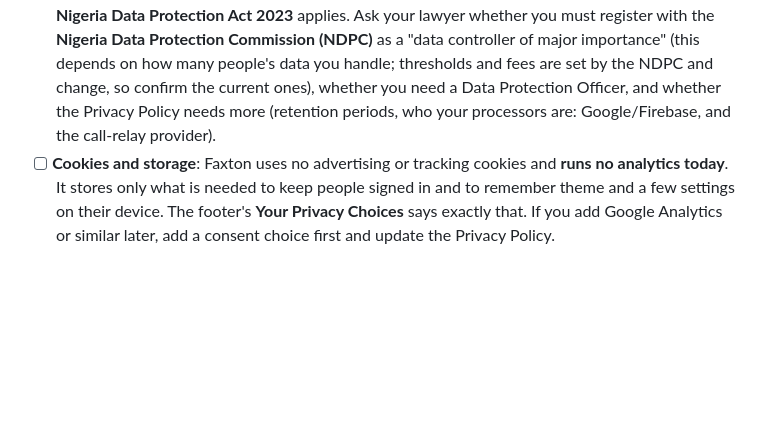
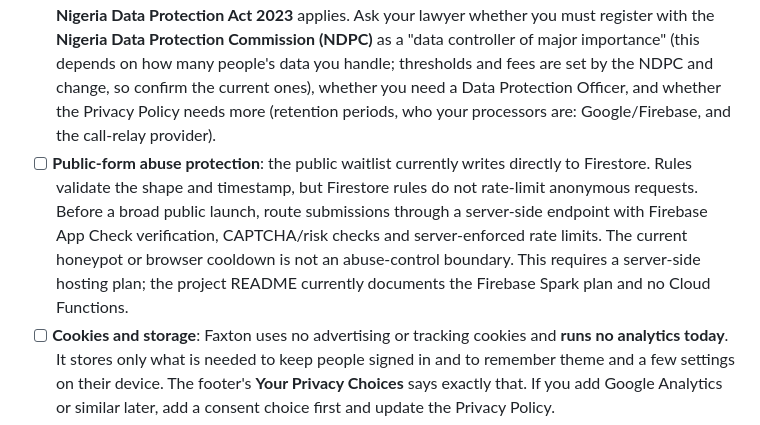
Before and after one commit to Genesis-Studios1/Faxton-Rentals, a Markdown page: LAUNCH.md, the part around the change. Rendered like a GitHub page; blank space fills up the shorter version.

Commit message:
Apply security remediation: LAUNCH.md

```diff
--- a/LAUNCH.md
+++ b/LAUNCH.md
@@ -67,6 +67,7 @@ The Terms of Use, Privacy Policy and License pages are drafts written for a Nige
 - [ ] A Nigerian lawyer reads and approves `public/js/legal.js` (the three pages) and edits the wording. Make sure the company name in the footer ("Faxton Rentals Inc.") is your registered name.
 - [ ] **Register the business**: CAC registration (Corporate Affairs Commission), and a business bank account. Renters pay by bank transfer, so the account name must match.
 - [ ] **Data protection**: Faxton handles names, phone numbers, addresses, IDs and documents, so the **Nigeria Data Protection Act 2023** applies. Ask your lawyer whether you must register with the **Nigeria Data Protection Commission (NDPC)** as a "data controller of major importance" (this depends on how many people's data you handle; thresholds and fees are set by the NDPC and change, so confirm the current ones), whether you need a Data Protection Officer, and whether the Privacy Policy needs more (retention periods, who your processors are: Google/Firebase, and the call-relay provider).
+- [ ] **Public-form abuse protection**: the public waitlist currently writes directly to Firestore. Rules validate the shape and timestamp, but Firestore rules do not rate-limit anonymous requests. Before a broad public launch, route submissions through a server-side endpoint with Firebase App Check verification, CAPTCHA/risk checks and server-enforced rate limits. The current honeypot or browser cooldown is not an abuse-control boundary. This requires a server-side hosting plan; the project README currently documents the Firebase Spark plan and no Cloud Functions.
 - [ ] **Cookies and storage**: Faxton uses no advertising or tracking cookies and **runs no analytics today**. It stores only what is needed to keep people signed in and to remember theme and a few settings on their device. The footer's **Your Privacy Choices** says exactly that. If you add Google Analytics or similar later, add a consent choice first and update the Privacy Policy.
 - [ ] Decide who answers **account-deletion requests** (they appear in the admin console and need an admin to approve).
 
```
